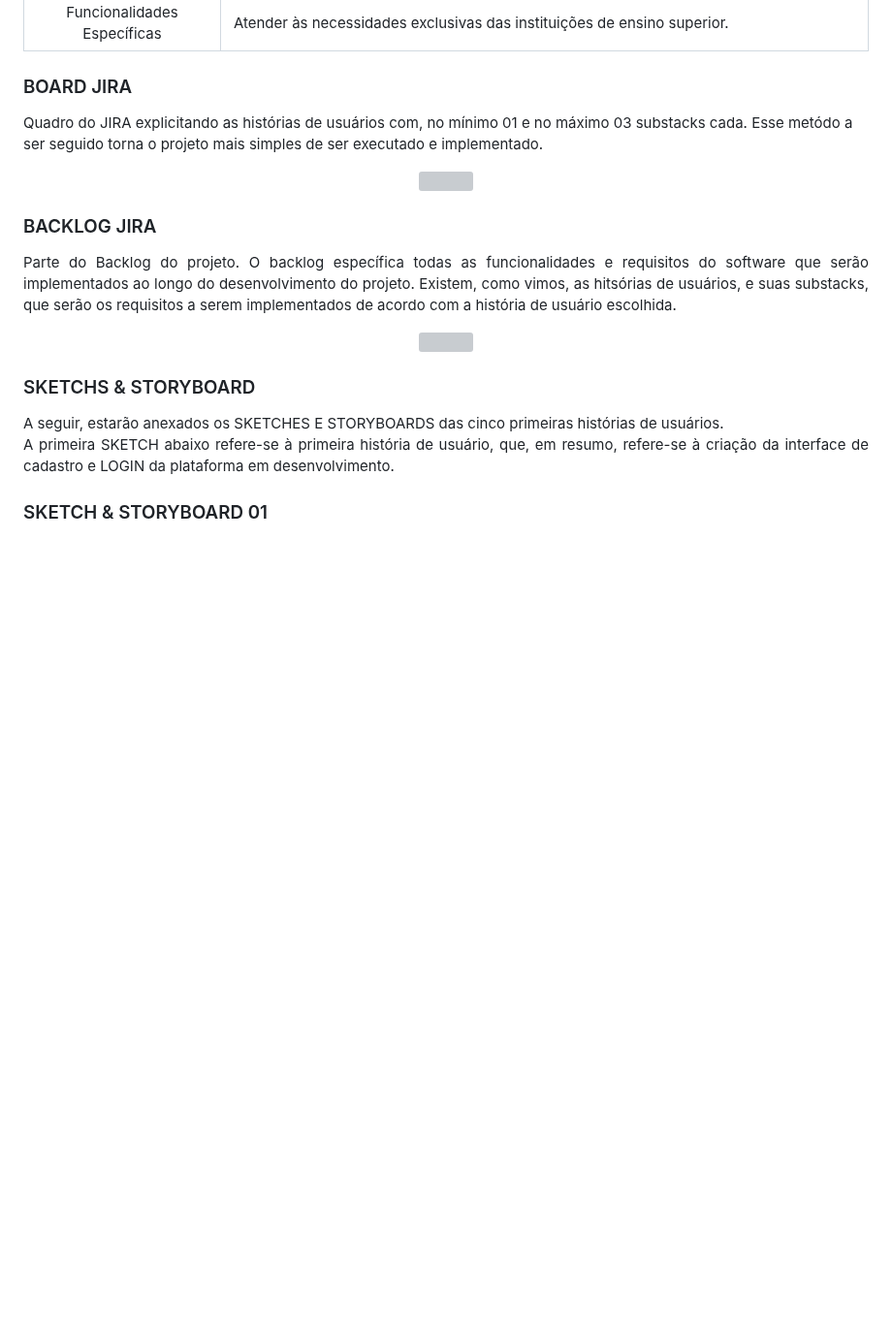
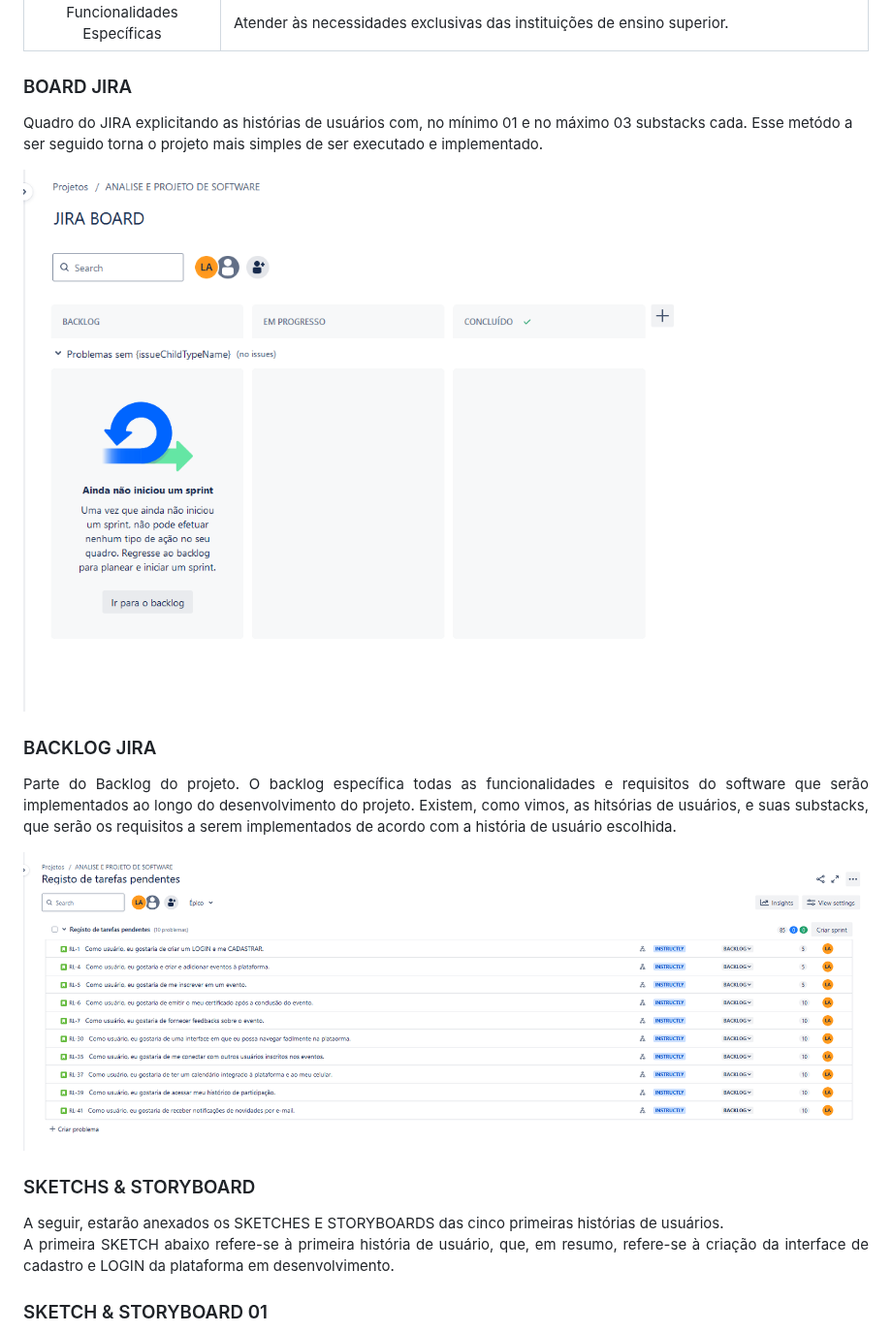
Before and after one commit to liralves/ads.github.io, a Markdown page: README.md, the part around one of its changes. Shown at 97% size. Drawn GitHub-style; blank space fills up the shorter version; grey boxes are pictures that could not be loaded.

Commit message:
Update: README.md mudando a referencia de caminho dos arquivos

```diff
--- a/README.md
+++ b/README.md
@@ -32,15 +32,17 @@ Abaixo, é possível visualizar imagens do BOARD e BACKLOG do desenvolvimento do
  ### BOARD JIRA
  Quadro do JIRA explicitando as histórias de usuários com, no mínimo 01 e no máximo 03 substacks cada. Esse metódo a ser seguido torna o projeto mais simples de ser executado e implementado.
   <p align="center">
-   <img src="board_jira.png"/>
+
+   ![board do jira](static/images/board_jira.png)
   </p>
 
 ### BACKLOG JIRA
 <p align="justify">
    Parte do Backlog do projeto. O backlog específica todas as funcionalidades e requisitos do software que serão implementados ao longo do desenvolvimento do projeto. Existem, como vimos, as hitsórias de usuários, e suas substacks, que serão os requisitos a serem           implementados de acordo com a história de usuário escolhida.</p>
 <p align="center">
-   <img src="backlog_board_jira.png"/>
-  </p>
+
+   ![backlog do projeto](static/images/backlog_board_jira.png)
+</p>
 
 ### SKETCHS & STORYBOARD
 
```
Also changed, not shown: other parts of README.md (+22 -11 lines).
